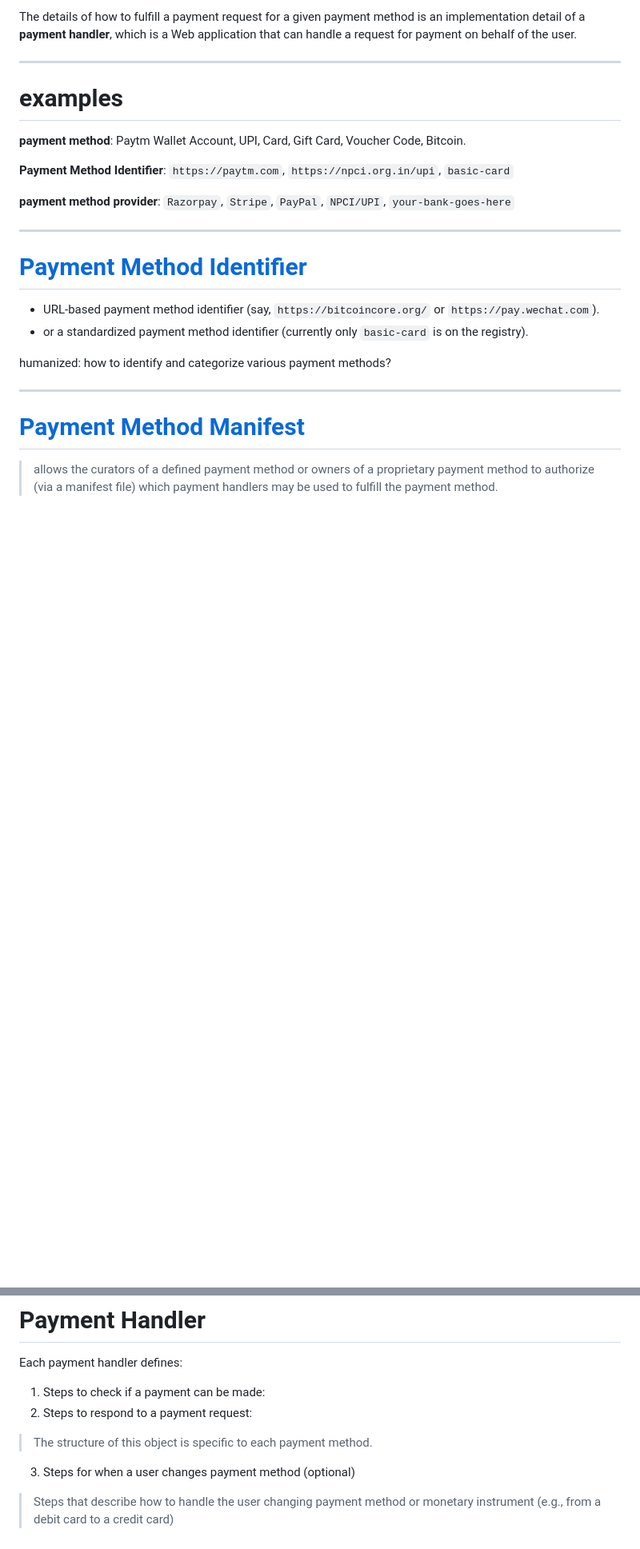
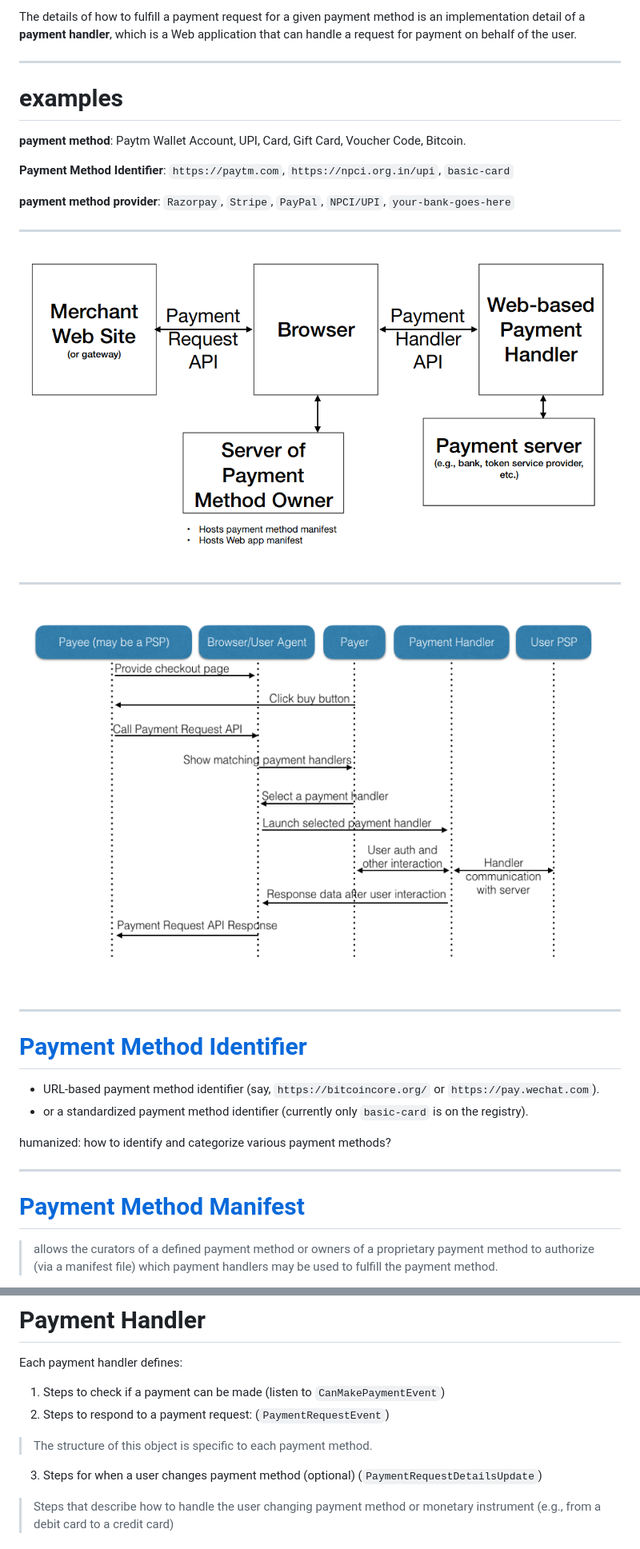
Before and after one commit to captn3m0/talks, a Markdown page: webpayments/index.md, 2 parts joined by grey strips. Shown: that part at 80% size. GitHub-like rendering; pictures changed too: webpayments/ecosystem2.png (added), webpayments/flow.png (added); blank space fills up the shorter version.

```diff
--- a/webpayments/index.md
+++ b/webpayments/index.md
@@ -102,6 +113,15 @@ The details of how to fulfill a payment request for a given payment method is an
 
 ---
 
+![](ecosystem2.png)
+
+---
+
+![](flow.png)
+
+
+---
+
 # [Payment Method Identifier](https://w3c.github.io/payment-method-id/)
 
 - URL-based payment method identifier (say, `https://bitcoincore.org/` or `https://pay.wechat.com`).
@@ -200,8 +288,8 @@ The application installation is based on W3C's [Web App Manifest specification](
 
 Each payment handler defines:
 
-1. Steps to check if a payment can be made:
-2. Steps to respond to a payment request:
+1. Steps to check if a payment can be made (listen to `CanMakePaymentEvent`)
+2. Steps to respond to a payment request: (`PaymentRequestEvent`)
   >The structure of this object is specific to each payment method.
-3. Steps for when a user changes payment method (optional)
+3. Steps for when a user changes payment method (optional) (`PaymentRequestDetailsUpdate`)
   >Steps that describe how to handle the user changing payment method or monetary instrument (e.g., from a debit card to a credit card)
```
Also changed, not shown: other parts of webpayments/index.md (+124 -14 lines), webpayments/diagram.png (added).
